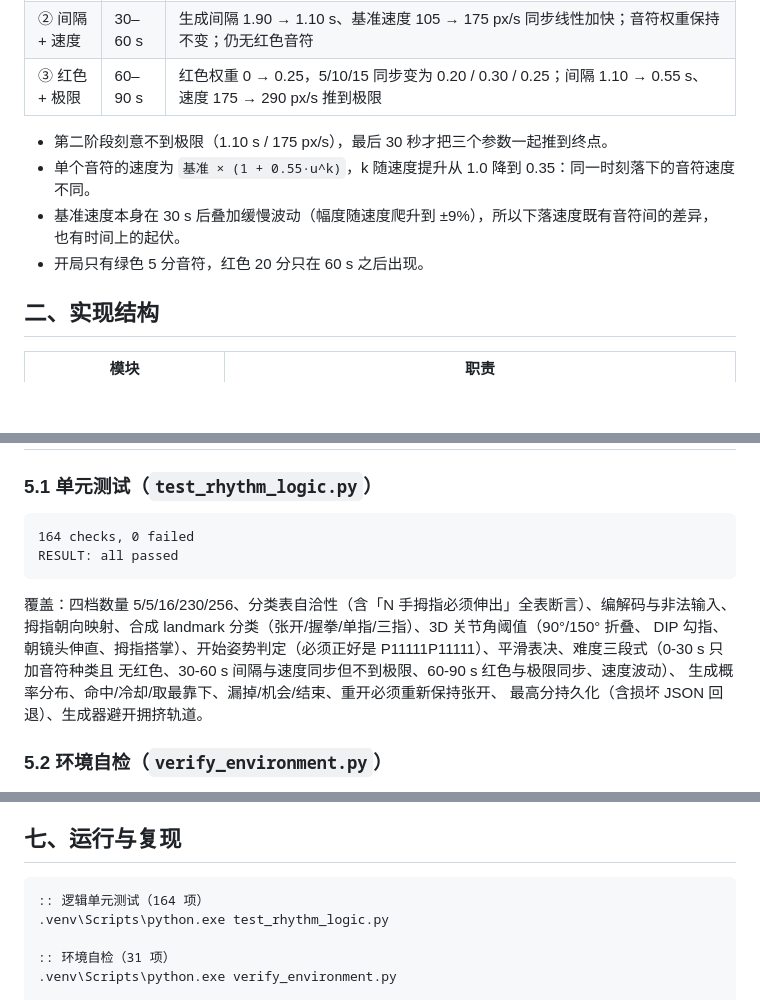
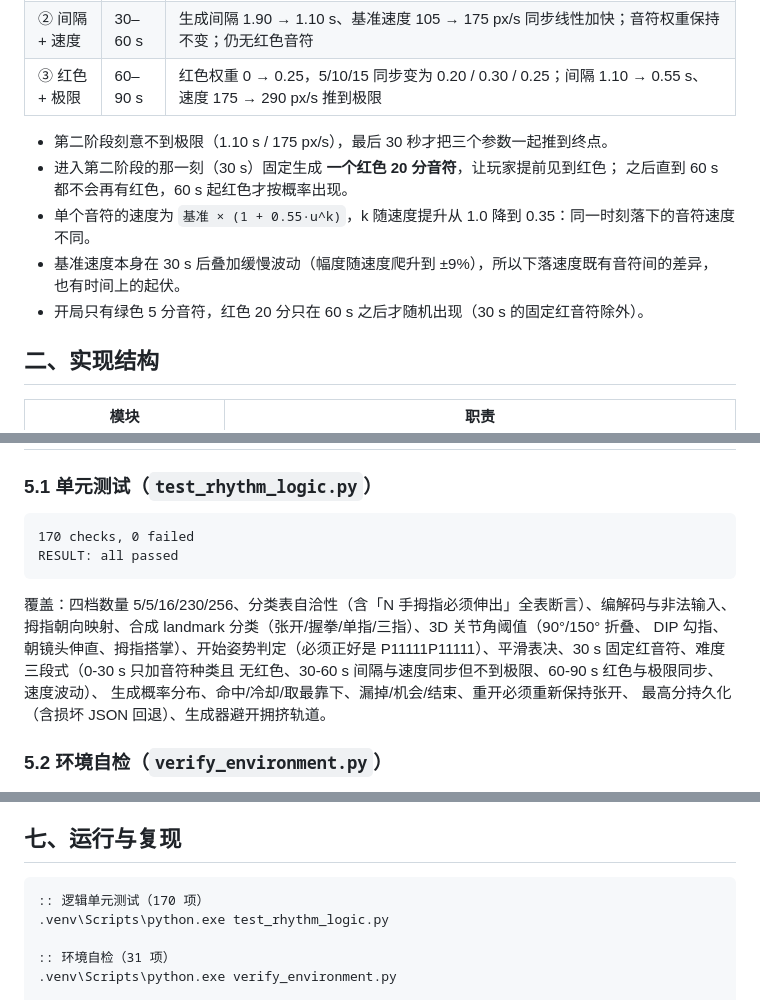
Before and after one commit to EEA-SYZ/Gesture-Recognition-Music-Game, a Markdown page: docs/实现报告.md, 3 parts joined by grey strips. Rendered like a GitHub page; blank space fills up the shorter version.

````diff
--- a/docs/实现报告.md
+++ b/docs/实现报告.md
@@ -72,10 +72,12 @@ READY --(P11111P11111 保持 0.7 s)--> PLAYING --(机会用尽)--> OVER
 | ③ 红色 + 极限 | 60–90 s | 红色权重 0 → 0.25，5/10/15 同步变为 0.20 / 0.30 / 0.25；间隔 1.10 → 0.55 s、速度 175 → 290 px/s 推到极限 |
 
 - 第二阶段刻意不到极限（1.10 s / 175 px/s），最后 30 秒才把三个参数一起推到终点。
+- 进入第二阶段的那一刻（30 s）固定生成 **一个红色 20 分音符**，让玩家提前见到红色；
+  之后直到 60 s 都不会再有红色，60 s 起红色才按概率出现。
 - 单个音符的速度为 `基准 × (1 + 0.55·u^k)`，k 随速度提升从 1.0 降到 0.35：同一时刻落下的音符速度不同。
 - 基准速度本身在 30 s 后叠加缓慢波动（幅度随速度爬升到 ±9%），所以下落速度既有音符间的差异，
   也有时间上的起伏。
-- 开局只有绿色 5 分音符，红色 20 分只在 60 s 之后出现。
+- 开局只有绿色 5 分音符，红色 20 分只在 60 s 之后才随机出现（30 s 的固定红音符除外）。
 
 ## 二、实现结构
 
@@ -140,13 +142,13 @@ READY --(P11111P11111 保持 0.7 s)--> PLAYING --(机会用尽)--> OVER
 ### 5.1 单元测试（`test_rhythm_logic.py`）
 
 ```
-164 checks, 0 failed
+170 checks, 0 failed
 RESULT: all passed
 ```
 
 覆盖：四档数量 5/5/16/230/256、分类表自洽性（含「N 手拇指必须伸出」全表断言）、编解码与非法输入、
 拇指朝向映射、合成 landmark 分类（张开/握拳/单指/三指）、3D 关节角阈值（90°/150° 折叠、
-DIP 勾指、朝镜头伸直、拇指搭掌）、开始姿势判定（必须正好是 P11111P11111）、平滑表决、难度三段式（0-30 s 只加音符种类且
+DIP 勾指、朝镜头伸直、拇指搭掌）、开始姿势判定（必须正好是 P11111P11111）、平滑表决、30 s 固定红音符、难度三段式（0-30 s 只加音符种类且
 无红色、30-60 s 间隔与速度同步但不到极限、60-90 s 红色与极限同步、速度波动）、
 生成概率分布、命中/冷却/取最靠下、漏掉/机会/结束、重开必须重新保持张开、
 最高分持久化（含损坏 JSON 回退）、生成器避开拥挤轨道。
@@ -194,7 +196,7 @@ RESULT: all 31 checks passed
 ## 七、运行与复现
 
 ```bat
-:: 逻辑单元测试（164 项）
+:: 逻辑单元测试（170 项）
 .venv\Scripts\python.exe test_rhythm_logic.py
 
 :: 环境自检（31 项）
````
Also changed, not shown: README.md (+3 -2 lines), docs/screenshot_game.png, docs/screenshot_over.png, docs/screenshot_start.png, 2 other files.
